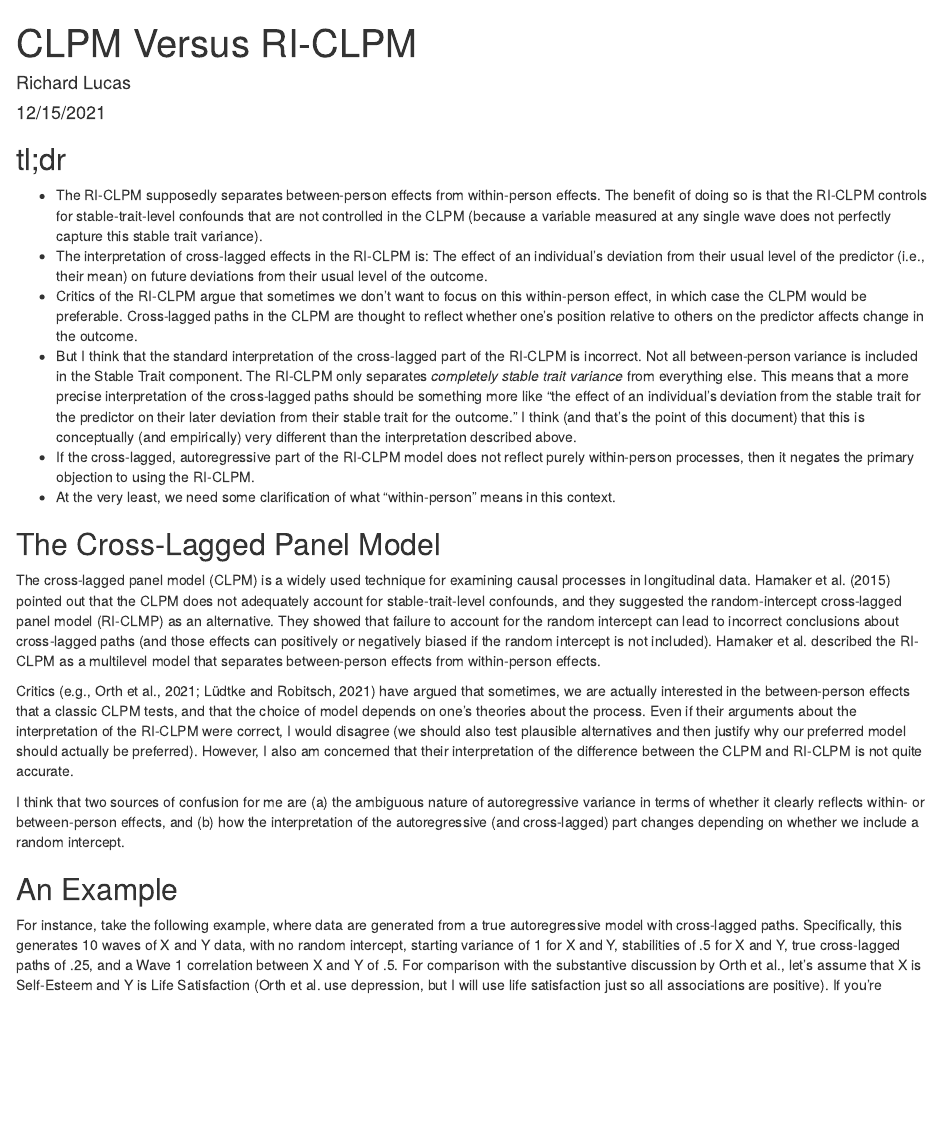
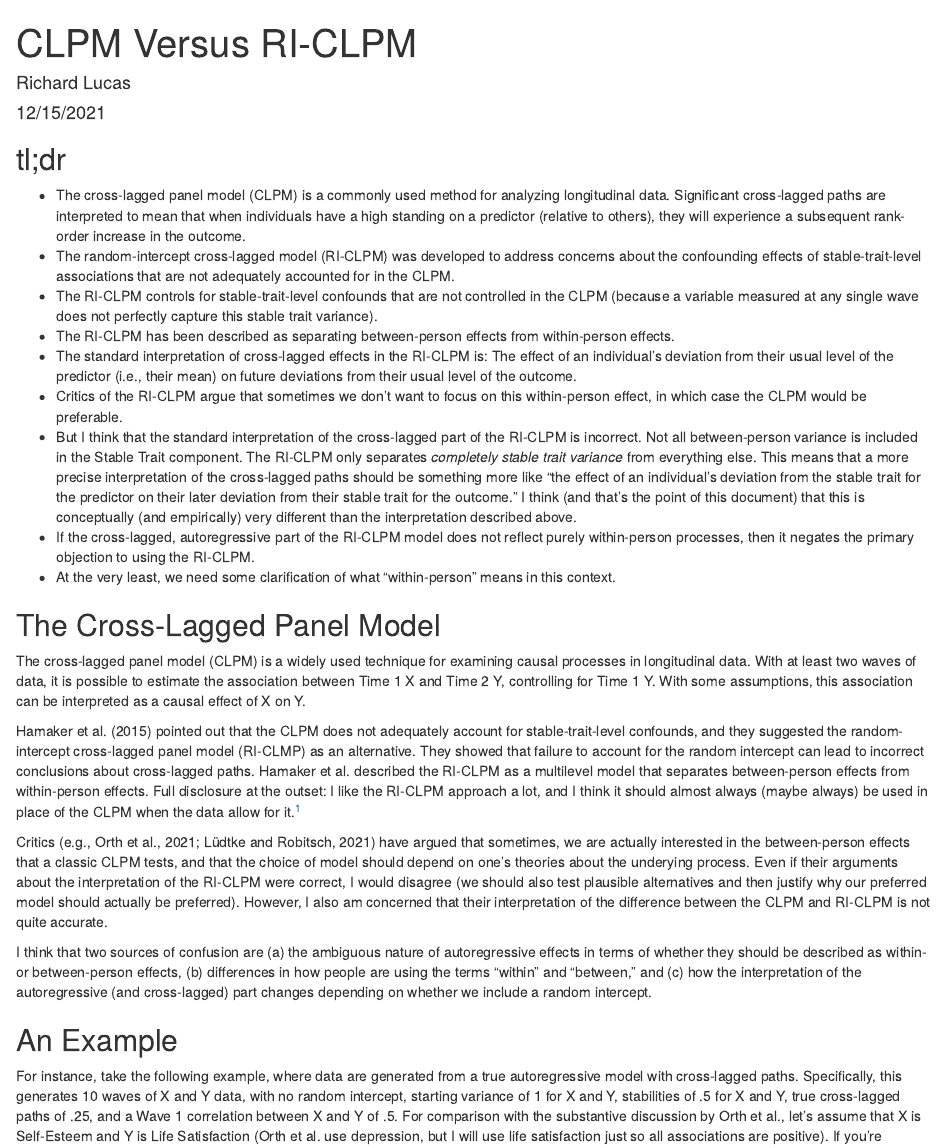
Before and after one commit to rlucas11/starts, an R Markdown document (clpm.Rmd): the page in a window 1100 px wide, from its top. The pictures show the output file clpm.html that the author committed with the source, opened offline.

Commit message:
More description of clpm in Rmd

```diff
--- a/clpm.Rmd
+++ b/clpm.Rmd
@@ -25,20 +25,25 @@ set.seed=1214
 
 ## tl;dr
 
-* The RI-CLPM supposedly separates between-person effects from within-person effects. The benefit of doing so is that the RI-CLPM controls for stable-trait-level confounds that are not controlled in the CLPM (because a variable measured at any single wave does not perfectly capture this stable trait variance).
-* The interpretation of cross-lagged effects in the RI-CLPM is: The effect of an individual's deviation from their usual level of the predictor (i.e., their mean) on future deviations from their usual level of the outcome.
-* Critics of the RI-CLPM argue that sometimes we don't want to focus on this within-person effect, in which case the CLPM would be preferable. Cross-lagged paths in the CLPM are thought to reflect whether one's position relative to others on the predictor affects change in the outcome.
+* The cross-lagged panel model (CLPM) is a commonly used method for analyzing longitudinal data. Significant cross-lagged paths are interpreted to mean that when individuals have a high standing on a predictor (relative to others), they will experience a subsequent rank-order increase in the outcome.
+* The random-intercept cross-lagged model (RI-CLPM) was developed to address concerns about the confounding effects of stable-trait-level associations that are not adequately accounted for in the CLPM.
+* The RI-CLPM controls for stable-trait-level confounds that are not controlled in the CLPM (because a variable measured at any single wave does not perfectly capture this stable trait variance).
+* The RI-CLPM has been described as separating between-person effects from within-person effects.
+* The standard interpretation of cross-lagged effects in the RI-CLPM is: The effect of an individual's deviation from their usual level of the predictor (i.e., their mean) on future deviations from their usual level of the outcome.
+* Critics of the RI-CLPM argue that sometimes we don't want to focus on this within-person effect, in which case the CLPM would be preferable.
 * But I think that the standard interpretation of the cross-lagged part of the RI-CLPM is incorrect. Not all between-person variance is included in the Stable Trait component. The RI-CLPM only separates *completely stable trait variance* from everything else. This means that a more precise interpretation of the cross-lagged paths should be something more like "the effect of an individual's deviation from the stable trait for the predictor on their later deviation from their stable trait for the outcome." I think (and that's the point of this document) that this is conceptually (and empirically) very different than the interpretation described above.
 * If the cross-lagged, autoregressive part of the RI-CLPM model does not reflect purely within-person processes, then it negates the primary objection to using the RI-CLPM.
 * At the very least, we need some clarification of what "within-person" means in this context.
 
 ## The Cross-Lagged Panel Model
 
-The cross-lagged panel model (CLPM) is a widely used technique for examining causal processes in longitudinal data. Hamaker et al. (2015) pointed out that the CLPM does not adequately account for stable-trait-level confounds, and they suggested the random-intercept cross-lagged panel model (RI-CLMP) as an alternative. They showed that failure to account for the random intercept can lead to incorrect conclusions about cross-lagged paths (and those effects can positively or negatively biased if the random intercept is not included). Hamaker et al. described the RI-CLPM as a multilevel model that separates between-person effects from within-person effects.
+The cross-lagged panel model (CLPM) is a widely used technique for examining causal processes in longitudinal data. With at least two waves of data, it is possible to estimate the association between Time 1 X and Time 2 Y, controlling for Time 1 Y. With some assumptions, this association can be interpreted as a causal effect of X on Y.
 
-Critics (e.g., Orth et al., 2021; Lüdtke and Robitsch, 2021) have argued that sometimes, we are actually interested in the between-person effects that a classic CLPM tests, and that the choice of model depends on one's theories about the process. Even if their arguments about the interpretation of the RI-CLPM were correct, I would disagree (we should also test plausible alternatives and then justify why our preferred model should actually be preferred). However, I also am concerned that their interpretation of the difference between the CLPM and RI-CLPM is not quite accurate.
+Hamaker et al. (2015) pointed out that the CLPM does not adequately account for stable-trait-level confounds, and they suggested the random-intercept cross-lagged panel model (RI-CLMP) as an alternative. They showed that failure to account for the random intercept can lead to incorrect conclusions about cross-lagged paths. Hamaker et al. described the RI-CLPM as a multilevel model that separates between-person effects from within-person effects. Full disclosure at the outset: I like the RI-CLPM approach a lot, and I think it should almost always (maybe always) be used in place of the CLPM when the data allow for it.^[For instance, you need at least three waves of data to estimate the RI-CLPM]
 
-I think that two sources of confusion for me are (a) the ambiguous nature of autoregressive variance in terms of whether it clearly reflects within- or between-person effects, and (b) how the interpretation of the autoregressive (and cross-lagged) part changes depending on whether we include a random intercept.
+Critics (e.g., Orth et al., 2021; Lüdtke and Robitsch, 2021) have argued that sometimes, we are actually interested in the between-person effects that a classic CLPM tests, and that the choice of model should depend on one's theories about the underying process. Even if their arguments about the interpretation of the RI-CLPM were correct, I would disagree (we should also test plausible alternatives and then justify why our preferred model should actually be preferred). However, I also am concerned that their interpretation of the difference between the CLPM and RI-CLPM is not quite accurate.
+
+I think that two sources of confusion are (a) the ambiguous nature of autoregressive effects in terms of whether they should be described as within- or between-person effects, (b) differences in how people are using the terms "within" and "between," and (c) how the interpretation of the autoregressive (and cross-lagged) part changes depending on whether we include a random intercept.
 
 ## An Example
 
```
Also changed, not shown: clpm.html, clpm.Rmd (6 more changed lines).
